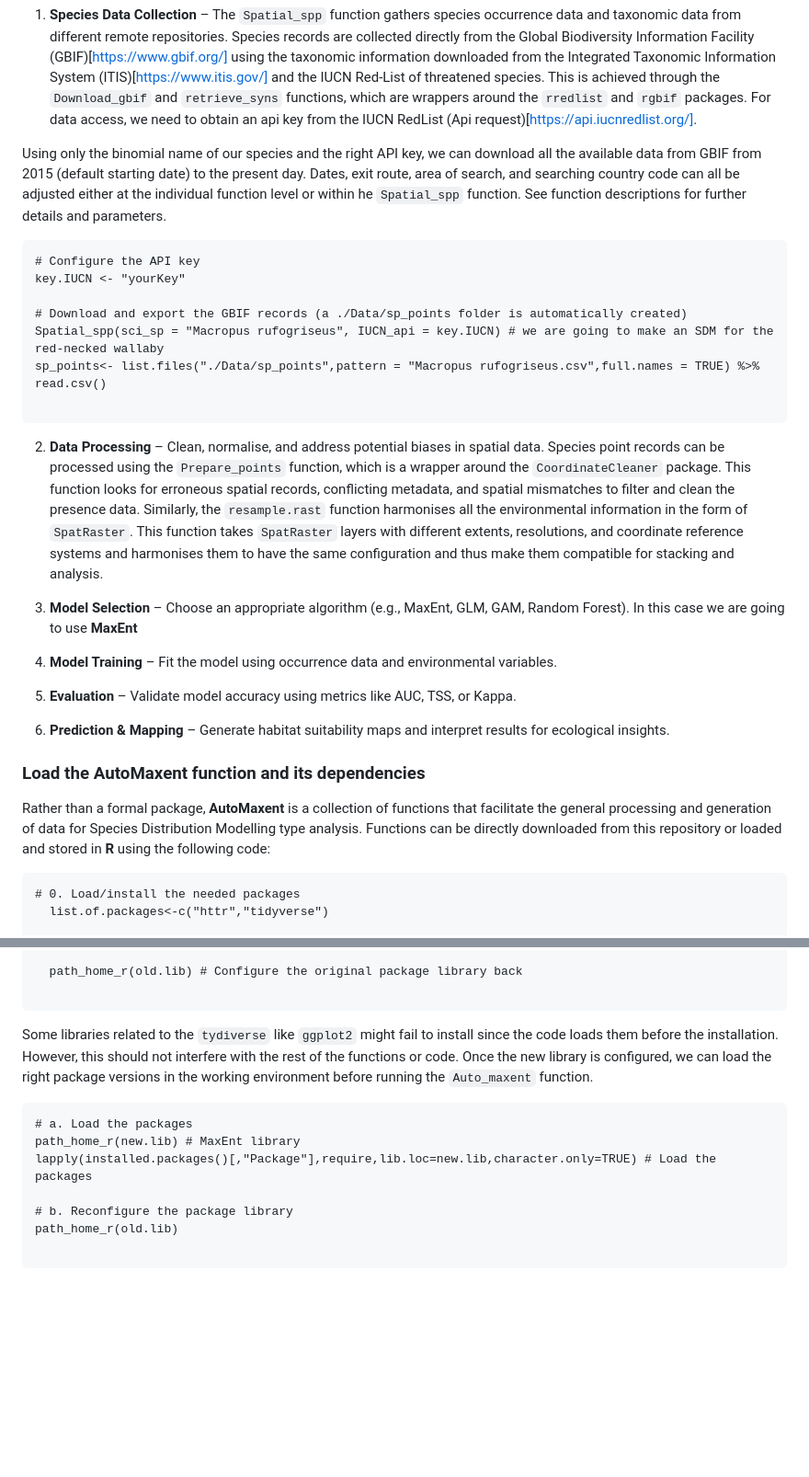
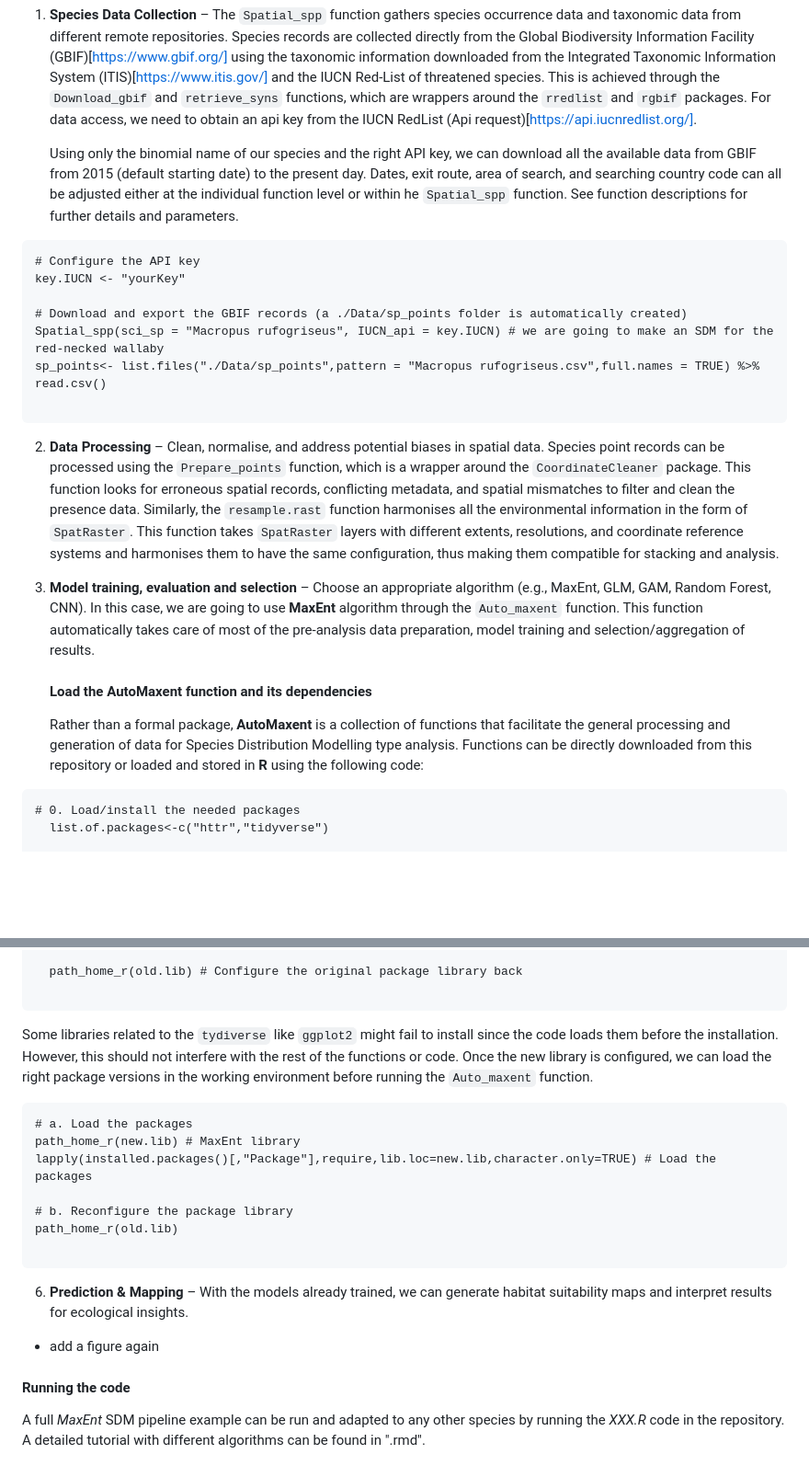
Before and after one commit to BioDivHealth/SDM_Pipeline, a Markdown page: README.md, 2 parts joined by grey strips. Shown at 92% size. Rendered like a GitHub page; blank space fills up the shorter version.

````diff
--- a/README.md
+++ b/README.md
@@ -6,7 +6,7 @@ Species Distribution Models (SDMs) are statistical tools used in ecology to pred
 
 1. **Species Data Collection** – The `Spatial_spp` function gathers species occurrence data and taxonomic data from different remote repositories. Species records are collected directly from the Global Biodiversity Information Facility (GBIF)[https://www.gbif.org/] using the taxonomic information downloaded from the Integrated Taxonomic Information System (ITIS)[https://www.itis.gov/] and the IUCN Red-List of threatened species. This is achieved through the `Download_gbif` and `retrieve_syns` functions, which are wrappers around the `rredlist` and `rgbif` packages. For data access, we need to obtain an api key from the IUCN RedList (Api request)[https://api.iucnredlist.org/].
 
-Using only the binomial name of our species and the right API key, we can download all the available data from GBIF from 2015 (default starting date) to the present day. Dates, exit route, area of search, and searching country code can all be adjusted either at the individual function level or within he `Spatial_spp` function. See function descriptions for further details and parameters.
+   Using only the binomial name of our species and the right API key, we can download all the available data from GBIF from 2015 (default starting date) to the present day. Dates, exit route, area of search, and searching country code can all be adjusted either at the individual function level or within he `Spatial_spp` function. See function descriptions for further details and parameters.
 
 ```{r}
 # Configure the API key
@@ -17,24 +17,13 @@ Spatial_spp(sci_sp = "Macropus rufogriseus", IUCN_api = key.IUCN) # we are going
 sp_points<- list.files("./Data/sp_points",pattern = "Macropus rufogriseus.csv",full.names = TRUE) %>% read.csv()
 
 ```
-2. **Data Processing** – Clean, normalise, and address potential biases in spatial data. Species point records can be processed using the `Prepare_points` function, which is a wrapper around the `CoordinateCleaner` package. This function looks for erroneous spatial records, conflicting metadata, and spatial mismatches to filter and clean the presence data. Similarly, the `resample.rast` function harmonises all the environmental information in the form of `SpatRaster`. This function takes `SpatRaster` layers with different extents, resolutions, and coordinate reference systems and harmonises them to have the same configuration and thus make them compatible for stacking and analysis.
+2. **Data Processing** – Clean, normalise, and address potential biases in spatial data. Species point records can be processed using the `Prepare_points` function, which is a wrapper around the `CoordinateCleaner` package. This function looks for erroneous spatial records, conflicting metadata, and spatial mismatches to filter and clean the presence data. Similarly, the `resample.rast` function harmonises all the environmental information in the form of `SpatRaster`. This function takes `SpatRaster` layers with different extents, resolutions, and coordinate reference systems and harmonises them to have the same configuration, thus making them compatible for stacking and analysis.
 
-3. **Model Selection** – Choose an appropriate algorithm (e.g., MaxEnt, GLM, GAM, Random Forest). In this case we are going to use **MaxEnt**
+3. **Model training, evaluation and selection** – Choose an appropriate algorithm (e.g., MaxEnt, GLM, GAM, Random Forest, CNN). In this case, we are going to use **MaxEnt** algorithm through the `Auto_maxent` function. This function automatically takes care of most of the pre-analysis data preparation, model training and selection/aggregation of results.
 
+   #### Load the AutoMaxent function and its dependencies
 
-4. **Model Training** – Fit the model using occurrence data and environmental variables.
-
-5. **Evaluation** – Validate model accuracy using metrics like AUC, TSS, or Kappa.
-
-
-7. **Prediction & Mapping** – Generate habitat suitability maps and interpret results for ecological insights.
-
-
-
-
-### Load the AutoMaxent function and its dependencies
-
-Rather than a formal package, **AutoMaxent** is a collection of functions that facilitate the general processing and generation of data for Species Distribution Modelling type analysis. Functions can be directly downloaded from this repository or loaded and stored in **R** using the following code:
+   Rather than a formal package, **AutoMaxent** is a collection of functions that facilitate the general processing and generation of data for Species Distribution Modelling type analysis. Functions can be directly downloaded from this repository or loaded and stored in **R** using the following code:
 
 ```{r}
 # 0. Load/install the needed packages
@@ -118,7 +107,7 @@ Rather than a formal package, **AutoMaxent** is a collection of functions that f
 
 ```
 
-Some libraries related to the `tydiverse` like `ggplot2` might fail to install since the code loads them before the installation. However, this should not interfere with the rest of the functions or code. Once the new library is configured, we can load the right package versions in the working environment before running the `Auto_maxent` function.
+   Some libraries related to the `tydiverse` like `ggplot2` might fail to install since the code loads them before the installation. However, this should not interfere with the rest of the functions or code. Once the new library is configured, we can load the right package versions in the working environment before running the `Auto_maxent` function.
 
 ```{r}
 # a. Load the packages
@@ -129,3 +118,9 @@ lapply(installed.packages()[,"Package"],require,lib.loc=new.lib,character.only=T
 path_home_r(old.lib)
 
 ```
+
+6. **Prediction & Mapping** – With the models already trained, we can generate habitat suitability maps and interpret results for ecological insights.
+- add a figure again
+
+#### Running the code
+A full *MaxEnt* SDM pipeline example can be run and adapted to any other species by running the *XXX.R* code in the repository. A detailed tutorial with different algorithms can be found in ".rmd".
````
Also changed, not shown: other parts of README.md (+1 -1 lines).
